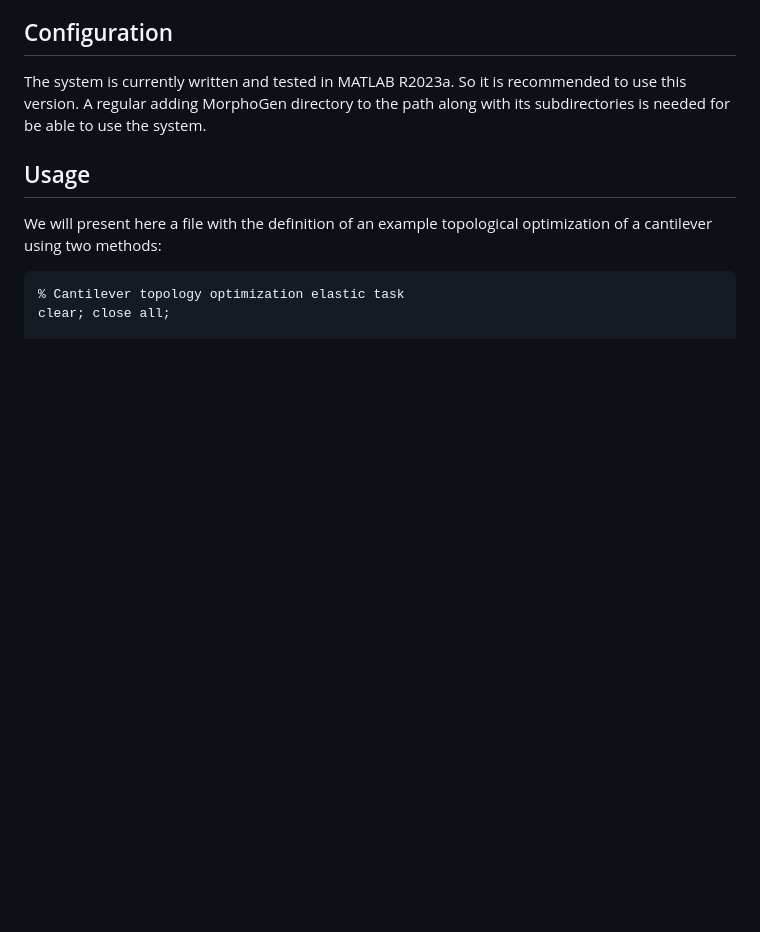
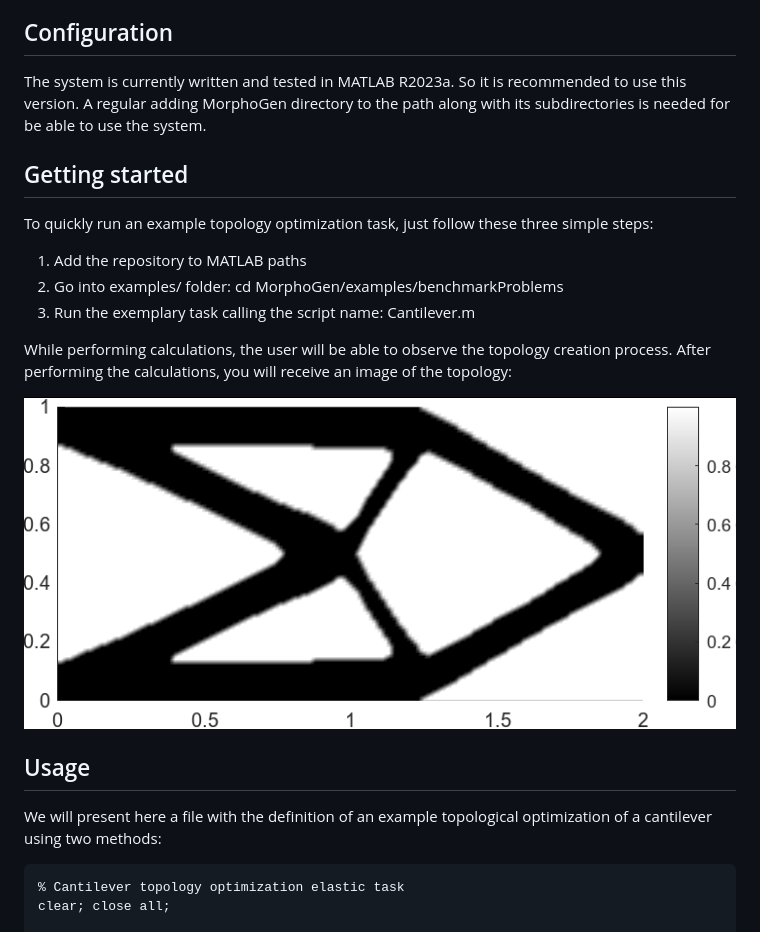
Before and after one commit to PTauzowski/MorphoGen, a Markdown page: README.md, the part around the change. GitHub-like rendering; blank space fills up the shorter version.

Commit message:
Update README.md
Getting started added

```diff
--- a/README.md
+++ b/README.md
@@ -33,7 +33,15 @@ After cloning the repository, the 'MorphoGen' directory will appear. After addin
 
 ## Configuration
 The system is currently written and tested in MATLAB R2023a. So it is recommended to use this version. A regular adding MorphoGen directory to the path along with its subdirectories is needed for be able to use the system.
+## Getting started
+To quickly run an example topology optimization task, just follow these three simple steps:
+1. Add the repository to MATLAB paths
+2. Go into examples/ folder: cd MorphoGen/examples/benchmarkProblems
+3. Run the exemplary task calling the script name: Cantilever.m
 
+While performing calculations, the user will be able to observe the topology creation process. After performing the calculations, you will receive an image of the topology:
+
+![Cantilever](images/Cantilever.png)
 ## Usage
 We will present here a file with the definition of an example topological optimization of a cantilever using two methods:
 
```
